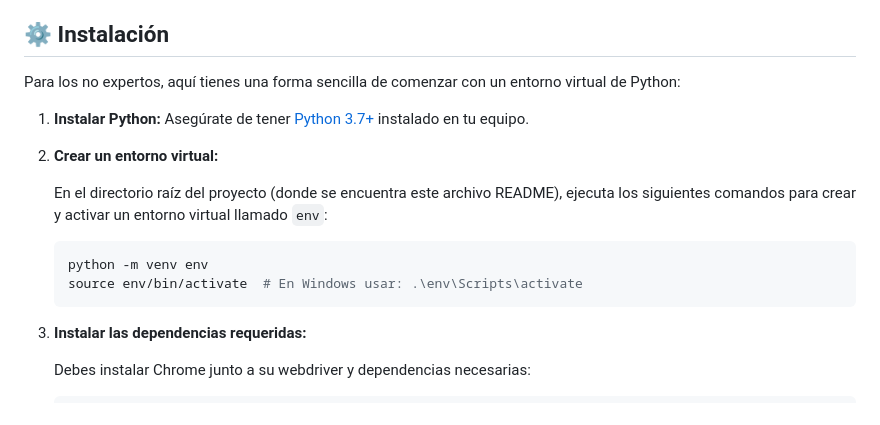
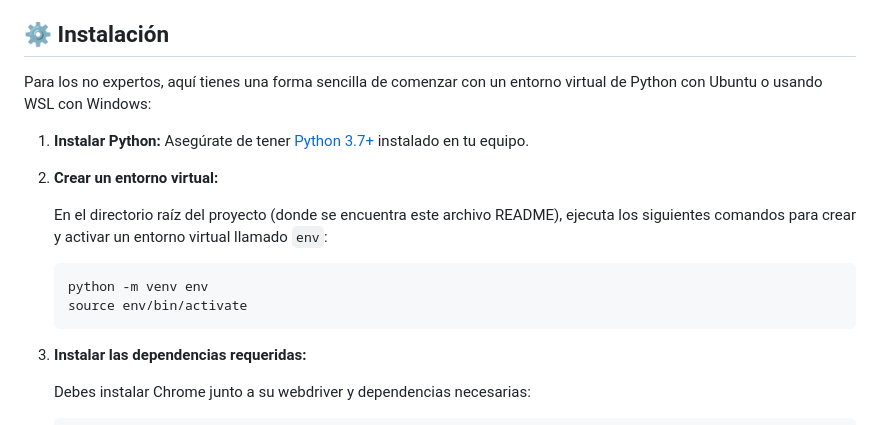
Before and after one commit to maiktreya/rental-scrapers, a Markdown page: readme.es.md, the part around the change. Rendered like a GitHub page.

````diff
--- a/readme.es.md
+++ b/readme.es.md
@@ -11,7 +11,7 @@ Este proyecto está diseñado para empoderar a los inquilinos y usuarios a peque
 
 ## ⚙️ Instalación
 
-Para los no expertos, aquí tienes una forma sencilla de comenzar con un entorno virtual de Python:
+Para los no expertos, aquí tienes una forma sencilla de comenzar con un entorno virtual de Python con Ubuntu o usando WSL con Windows:
 
 1. **Instalar Python:** Asegúrate de tener [Python 3.7+](https://www.python.org/downloads/) instalado en tu equipo.
 
@@ -21,7 +21,7 @@ Para los no expertos, aquí tienes una forma sencilla de comenzar con un entorno
 
    ```bash
    python -m venv env
-   source env/bin/activate  # En Windows usar: .\env\Scripts\activate
+   source env/bin/activate
    ```
 
 3. **Instalar las dependencias requeridas:**
````
